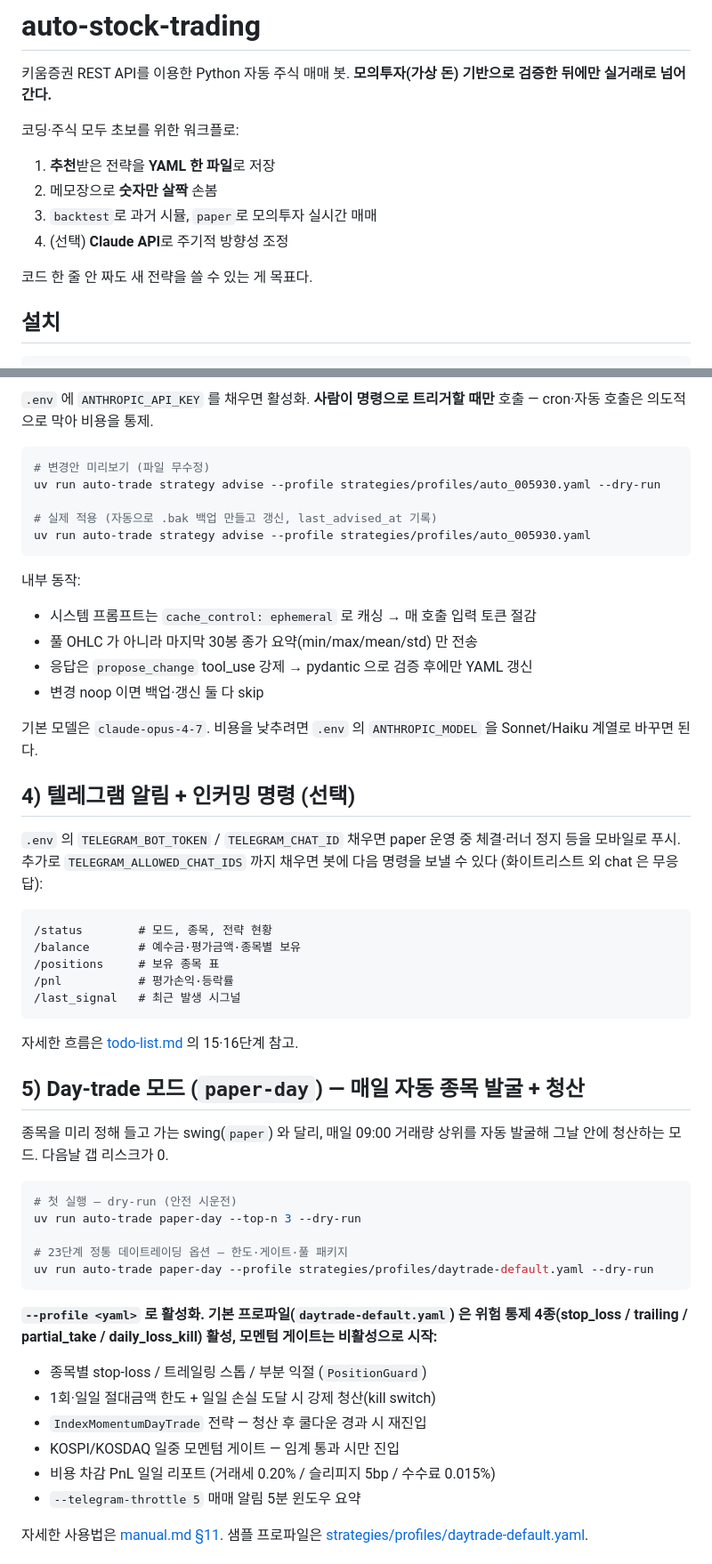
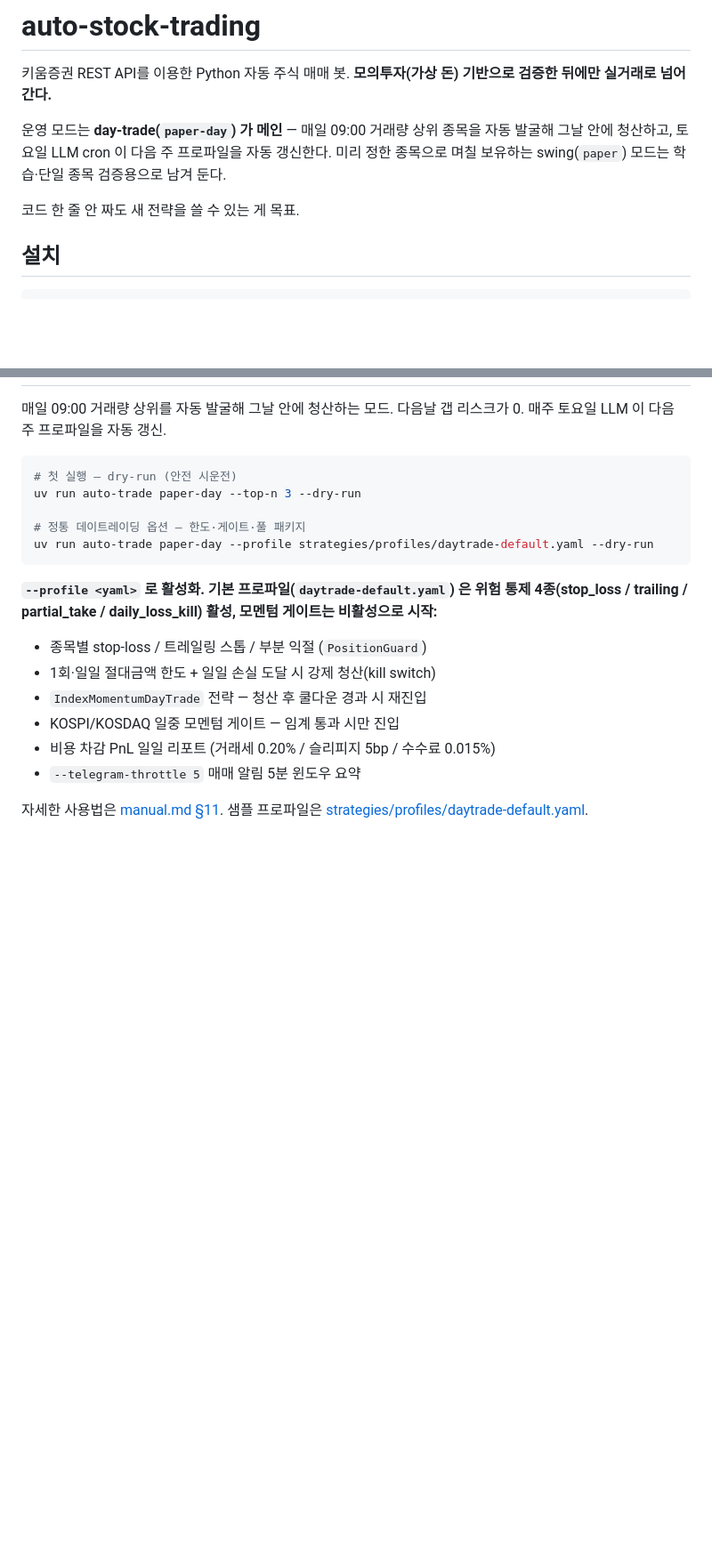
Before and after one commit to Mizeloble/auto-stock-trading, a Markdown page: README.md, 2 parts joined by grey strips. Shown at 89% size. Drawn GitHub-style; blank space fills up the shorter version.

````diff
--- a/README.md
+++ b/README.md
@@ -2,14 +2,9 @@
 
 키움증권 REST API를 이용한 Python 자동 주식 매매 봇. **모의투자(가상 돈) 기반으로 검증한 뒤에만 실거래로 넘어간다.**
 
-코딩·주식 모두 초보를 위한 워크플로:
+운영 모드는 **day-trade(`paper-day`) 가 메인** — 매일 09:00 거래량 상위 종목을 자동 발굴해 그날 안에 청산하고, 토요일 LLM cron 이 다음 주 프로파일을 자동 갱신한다. 미리 정한 종목으로 며칠 보유하는 swing(`paper`) 모드는 학습·단일 종목 검증용으로 남겨 둔다.
 
-1. **추천**받은 전략을 **YAML 한 파일**로 저장
-2. 메모장으로 **숫자만 살짝** 손봄
-3. `backtest`로 과거 시뮬, `paper`로 모의투자 실시간 매매
-4. (선택) **Claude API**로 주기적 방향성 조정
-
-코드 한 줄 안 짜도 새 전략을 쓸 수 있는 게 목표다.
+코드 한 줄 안 짜도 새 전략을 쓸 수 있는 게 목표.
 
 ## 설치
 
@@ -120,44 +53,10 @@ uv run auto-trade paper --strategy sma_crossover \
-`.env` 에 `ANTHROPIC_API_KEY` 를 채우면 활성화. **사람이 명령으로 트리거할 때만** 호출 — cron·자동 호출은 의도적으로 막아 비용을 통제.
-
-```bash
-# 변경안 미리보기 (파일 무수정)
-uv run auto-trade strategy advise --profile strategies/profiles/auto_005930.yaml --dry-run
-
-# 실제 적용 (자동으로 .bak 백업 만들고 갱신, last_advised_at 기록)
-uv run auto-trade strategy advise --profile strategies/profiles/auto_005930.yaml
-```
-
-내부 동작:
-- 시스템 프롬프트는 `cache_control: ephemeral` 로 캐싱 → 매 호출 입력 토큰 절감
-- 풀 OHLC 가 아니라 마지막 30봉 종가 요약(min/max/mean/std) 만 전송
-- 응답은 `propose_change` tool_use 강제 → pydantic 으로 검증 후에만 YAML 갱신
-- 변경 noop 이면 백업·갱신 둘 다 skip
-
-기본 모델은 `claude-opus-4-7`. 비용을 낮추려면 `.env` 의 `ANTHROPIC_MODEL` 을 Sonnet/Haiku 계열로 바꾸면 된다.
-
-## 4) 텔레그램 알림 + 인커밍 명령 (선택)
-
-`.env` 의 `TELEGRAM_BOT_TOKEN` / `TELEGRAM_CHAT_ID` 채우면 paper 운영 중 체결·러너 정지 등을 모바일로 푸시. 추가로 `TELEGRAM_ALLOWED_CHAT_IDS` 까지 채우면 봇에 다음 명령을 보낼 수 있다 (화이트리스트 외 chat 은 무응답):
-
-```
-/status        # 모드, 종목, 전략 현황
-/balance       # 예수금·평가금액·종목별 보유
-/positions     # 보유 종목 표
-/pnl           # 평가손익·등락률
-/last_signal   # 최근 발생 시그널
-```
-
-자세한 흐름은 [todo-list.md](./todo-list.md) 의 15·16단계 참고.
-
-## 5) Day-trade 모드 (`paper-day`) — 매일 자동 종목 발굴 + 청산
-
-종목을 미리 정해 들고 가는 swing(`paper`) 와 달리, 매일 09:00 거래량 상위를 자동 발굴해 그날 안에 청산하는 모드. 다음날 갭 리스크가 0.
+매일 09:00 거래량 상위를 자동 발굴해 그날 안에 청산하는 모드. 다음날 갭 리스크가 0. 매주 토요일 LLM 이 다음 주 프로파일을 자동 갱신.
 
 ```bash
 # 첫 실행 — dry-run (안전 시운전)
 uv run auto-trade paper-day --top-n 3 --dry-run
 
-# 23단계 정통 데이트레이딩 옵션 — 한도·게이트·풀 패키지
+# 정통 데이트레이딩 옵션 — 한도·게이트·풀 패키지
 uv run auto-trade paper-day --profile strategies/profiles/daytrade-default.yaml --dry-run
 ```
 
````
Also changed, not shown: other parts of README.md (+61 -78 lines), manual.md (+46 -67 lines).
